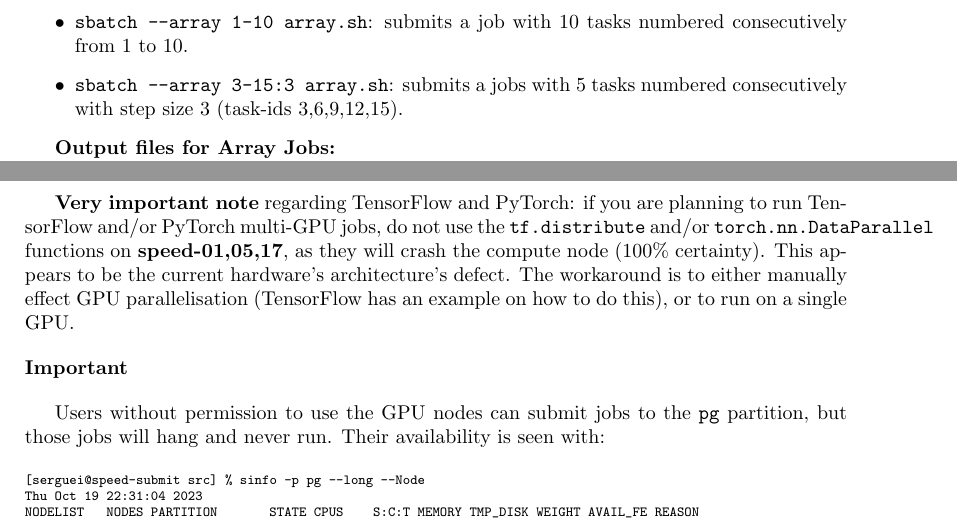
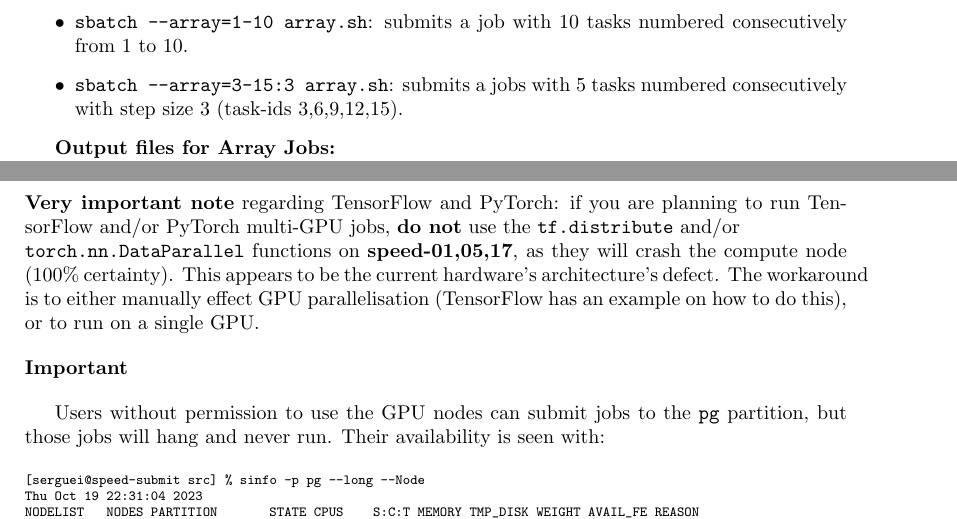
Before and after one commit to NAG-DevOps/speed-hpc, a LaTeX paper (doc/speed-manual.tex, which reads doc/scheduler-job-examples.tex, doc/scheduler-scripting.tex): two parts of pages 13 and 19 of 33, joined at a grey line, cut so that both start at the same text. Compiled offline with pdfLaTeX.

Commit message:
[manual] do a set of minor corrections and clean us

```diff
--- a/doc/scheduler-job-examples.tex
+++ b/doc/scheduler-job-examples.tex
@@ -139,9 +139,10 @@ Status of the GPU queue can be queried with:
 sinfo -p pg --long --Node
 \end{verbatim}
 
+\noindent
 \textbf{Very important note} regarding TensorFlow and PyTorch:
 if you are planning to run TensorFlow and/or PyTorch multi-GPU jobs,
-do not use the \api{tf.distribute} and/or
+\textbf{do not} use the \api{tf.distribute} and/or\\
 \api{torch.nn.DataParallel}
 functions on \textbf{speed-01,05,17}, as they will crash the compute node (100\% certainty).
 This appears to be the current hardware's architecture's defect.
--- a/doc/scheduler-scripting.tex
+++ b/doc/scheduler-scripting.tex
@@ -354,10 +354,10 @@ sbatch --array n-m[:s]] <batch_script>
 \texttt{sbatch --array=10 array.sh}: submits a job with 1 task where the task-id is 10.
 \item
 %\texttt{qsub -t 1-10 array.sh}: submits a job with 10 tasks numbered consecutively from 1 to 10.
-\texttt{sbatch --array 1-10 array.sh}: submits a job with 10 tasks numbered consecutively from 1 to 10.
+\texttt{sbatch --array=1-10 array.sh}: submits a job with 10 tasks numbered consecutively from 1 to 10.
 \item
 %\texttt{qsub -t 3-15:3 array.sh}: submits a jobs with 5 tasks numbered consecutively with step size 3
-\texttt{sbatch --array 3-15:3 array.sh}: submits a jobs with 5 tasks numbered consecutively with step size 3
+\texttt{sbatch --array=3-15:3 array.sh}: submits a jobs with 5 tasks numbered consecutively with step size 3
 (task-ids 3,6,9,12,15).
 \end{itemize}
 
```
Also changed, not shown: doc/scheduler-scripting.tex (8 more changed lines).
